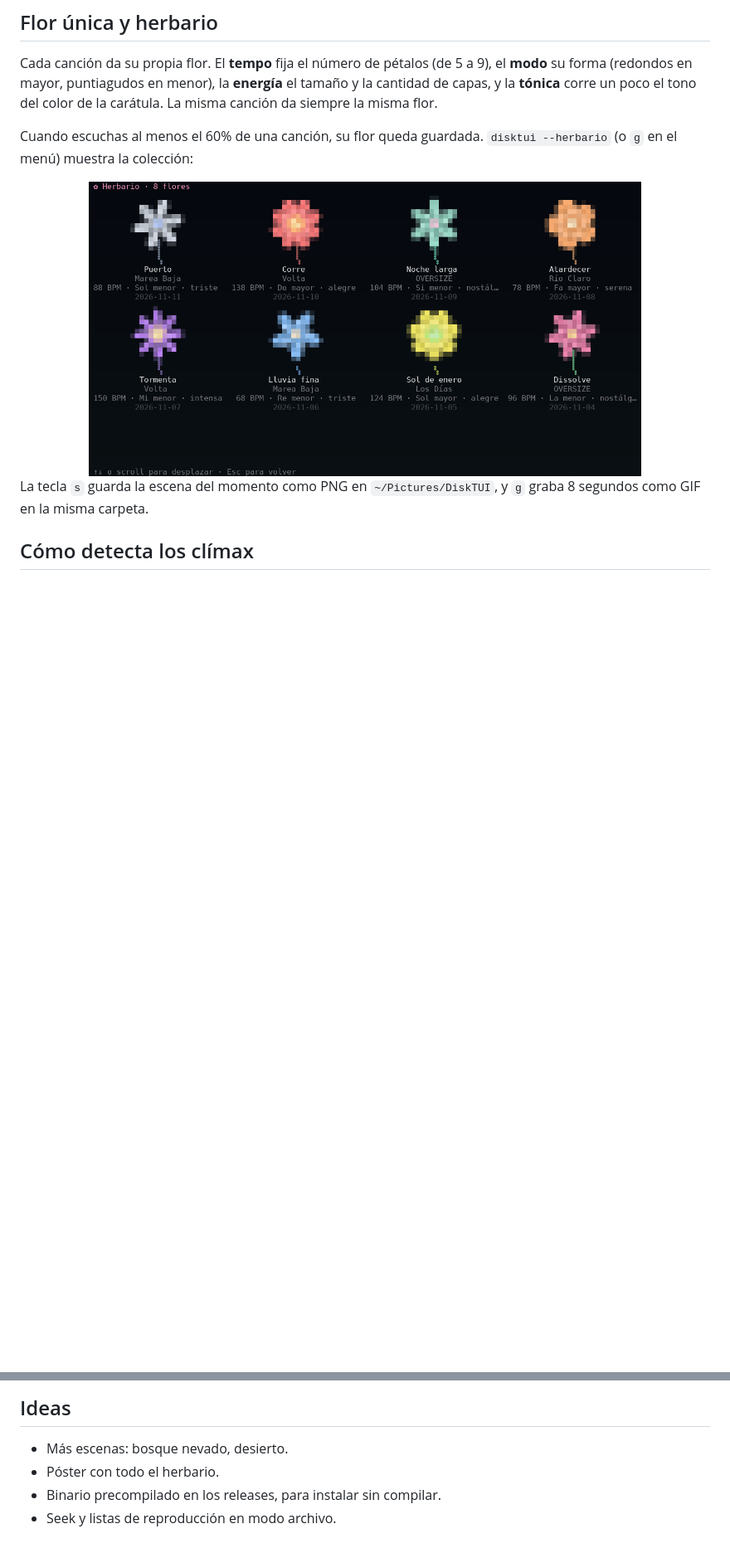
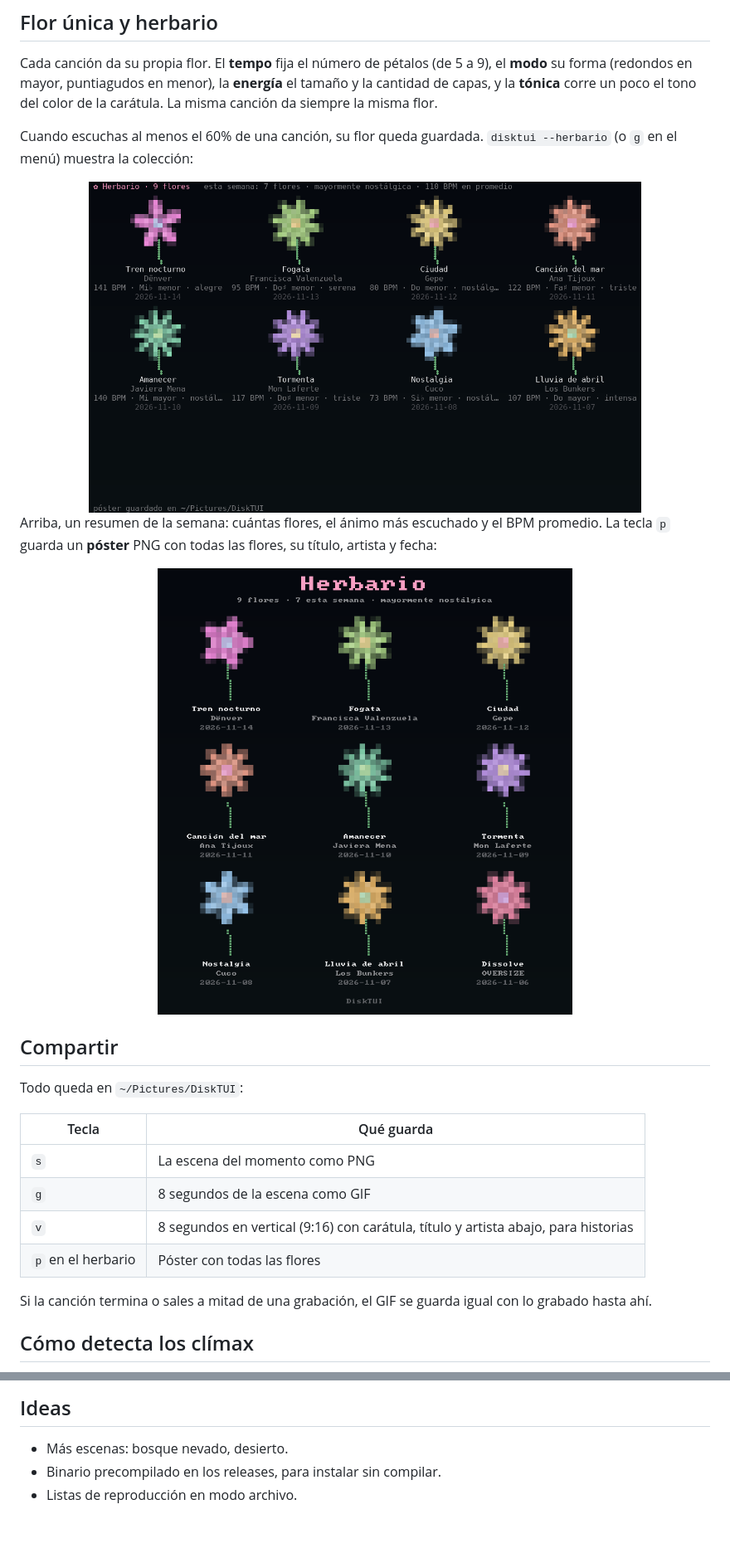
Before and after one commit to benyens/DiskTUI, a Markdown page: README.md, 2 parts joined by grey strips. Shown at 83% size. Rendered like a GitHub page; pictures changed too: docs/herbario.png, docs/poster.png (added); blank space fills up the shorter version.

```diff
--- a/README.md
+++ b/README.md
@@ -299,8 +357,24 @@ Cuando escuchas al menos el 60% de una canción, su flor queda guardada. `disktu
 
 <div align="center"><img src="docs/herbario.png" alt="Herbario" width="80%"></div>
 
-La tecla `s` guarda la escena del momento como PNG en `~/Pictures/DiskTUI`, y `g` graba
-8 segundos como GIF en la misma carpeta.
+Arriba, un resumen de la semana: cuántas flores, el ánimo más escuchado y el BPM promedio.
+La tecla `p` guarda un **póster** PNG con todas las flores, su título, artista y fecha:
+
+<div align="center"><img src="docs/poster.png" alt="Póster del herbario" width="60%"></div>
+
+## Compartir
+
+Todo queda en `~/Pictures/DiskTUI`:
+
+| Tecla | Qué guarda |
+| --- | --- |
+| `s` | La escena del momento como PNG |
+| `g` | 8 segundos de la escena como GIF |
+| `v` | 8 segundos en vertical (9:16) con carátula, título y artista abajo, para historias |
+| `p` en el herbario | Póster con todas las flores |
+
+Si la canción termina o sales a mitad de una grabación, el GIF se guarda igual con lo
+grabado hasta ahí.
 
 ## Cómo detecta los clímax
 
@@ -465,6 +545,5 @@ archivos de audio reales solo corren si defines `DISKTUI_TEST_MEDIA`; sin ella s
 ## Ideas
 
 - Más escenas: bosque nevado, desierto.
-- Póster con todo el herbario.
 - Binario precompilado en los releases, para instalar sin compilar.
-- Seek y listas de reproducción en modo archivo.
+- Listas de reproducción en modo archivo.
```
Also changed, not shown: other parts of README.md (+76 -12 lines), docs/fondo.png (added), docs/secciones.png (added), docs/tren.png (added).
